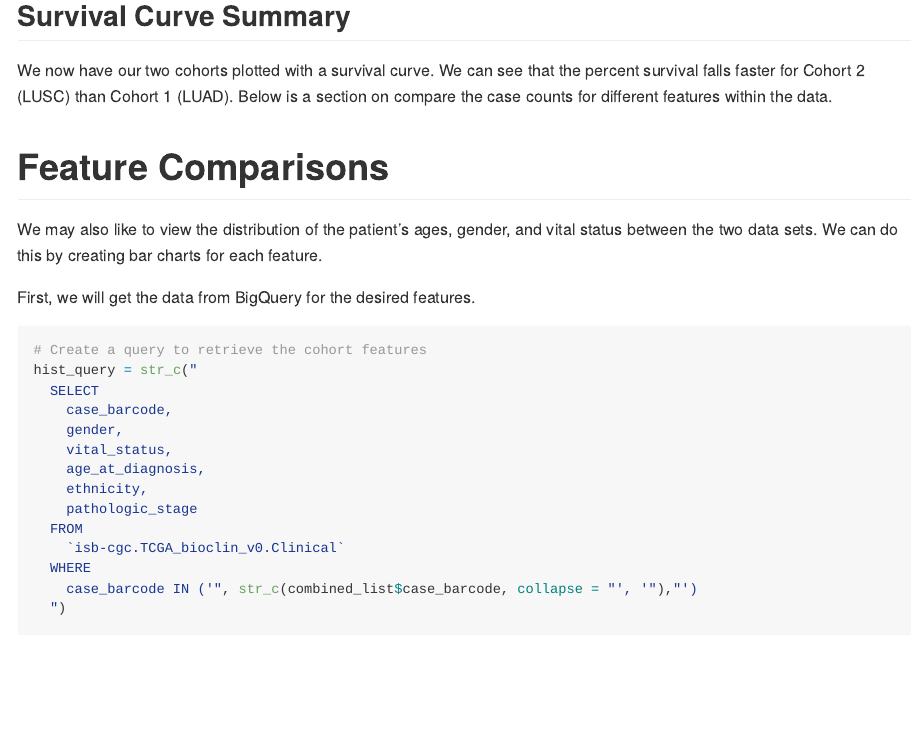
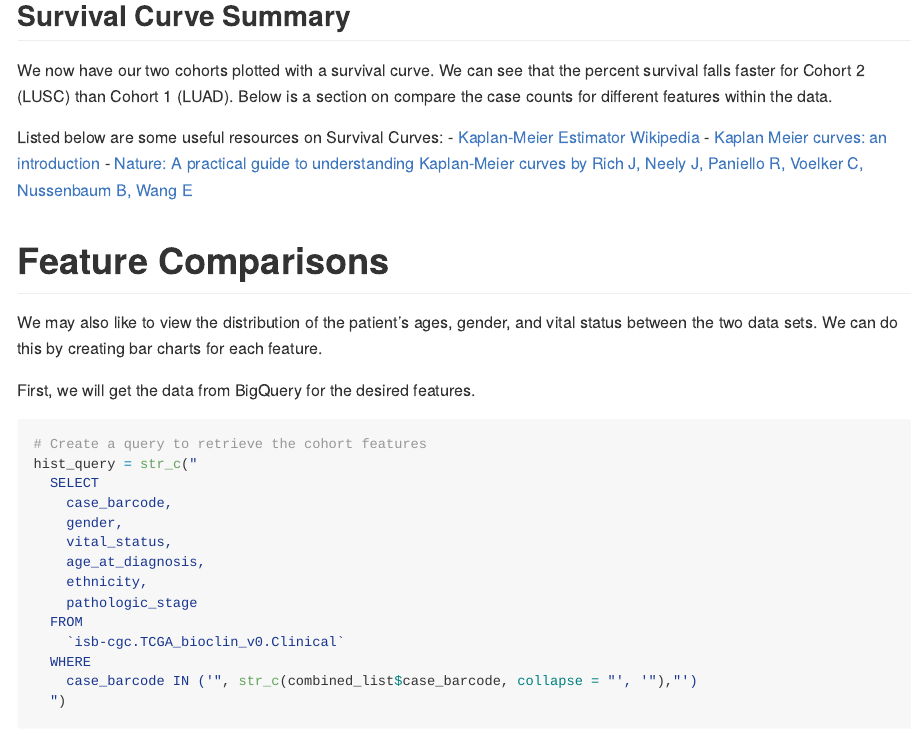
Before and after one commit to rpatil524/Community-Notebooks, an R Markdown document (Notebooks/How_to_quickly_compare_cohorts.Rmd): the page in a window 1100 px wide, from 4210 px down. Rendered offline with R 4.5, knitr and Pandoc, with nearby package versions; some code elsewhere in the file could not run offline; long lines of code are wrapped.

Commit message:
Update How_to_quickly_compare_cohorts.Rmd

```diff
--- a/Notebooks/How_to_quickly_compare_cohorts.Rmd
+++ b/Notebooks/How_to_quickly_compare_cohorts.Rmd
@@ -173,6 +173,11 @@ autoplot(fit) +
 
 We now have our two cohorts plotted with a survival curve. We can see that the percent survival falls faster for Cohort 2 (LUSC) than Cohort 1 (LUAD). Below is a section on compare the case counts for different features within the data.
 
+Listed below are some useful resources on Survival Curves:
+- [Kaplan-Meier Estimator Wikipedia](https://en.wikipedia.org/wiki/Kaplan%E2%80%93Meier_estimator)
+- [Kaplan Meier curves: an introduction](https://towardsdatascience.com/kaplan-meier-curves-c5768e349479)
+- [Nature: A practical guide to understanding Kaplan-Meier curves by Rich J, Neely J, Paniello R, Voelker C, Nussenbaum B, Wang E](https://www.ncbi.nlm.nih.gov/pmc/articles/PMC3932959/)
+
 # Feature Comparisons
 
 We may also like to view the distribution of the patient's ages, gender, and vital status between the two data sets. We can do this by creating bar charts for each feature.
```
